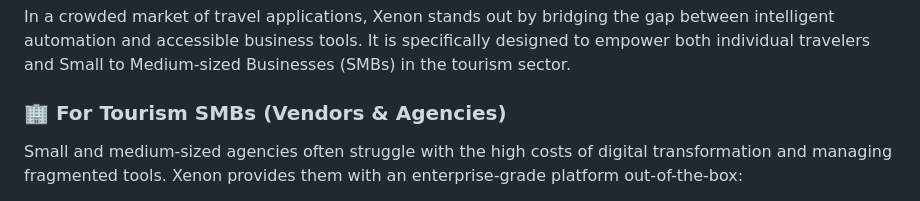
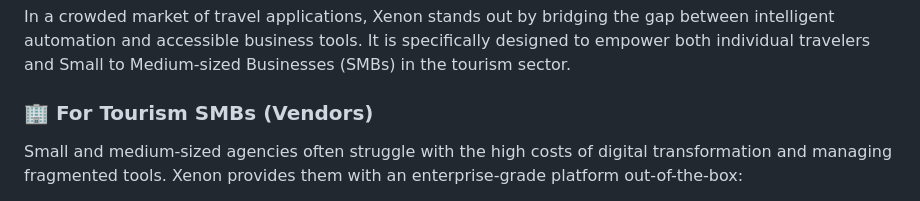
Before and after one commit to MustafaAl-Kayyali/Xenon, a Markdown page: README.md, the part around the change. GitHub-like rendering.

```diff
--- a/README.md
+++ b/README.md
@@ -6,7 +6,7 @@ Welcome to **Xenon**, a comprehensive, intelligent tourism platform designed to
 
 In a crowded market of travel applications, Xenon stands out by bridging the gap between intelligent automation and accessible business tools. It is specifically designed to empower both individual travelers and Small to Medium-sized Businesses (SMBs) in the tourism sector.
 
-### 🏢 For Tourism SMBs (Vendors & Agencies)
+### 🏢 For Tourism SMBs (Vendors)
 Small and medium-sized agencies often struggle with the high costs of digital transformation and managing fragmented tools. Xenon provides them with an enterprise-grade platform out-of-the-box:
 - **Zero-Friction Digitization:** A comprehensive web dashboard to easily list packages, manage capacities, and track revenues without needing in-house technical teams.
 - **Leveling the Playing Field:** The integrated AI advisor acts as a 24/7 sales agent for SMBs, intelligently recommending their packages to users based on live data, giving them the same technological edge as industry giants.
```
